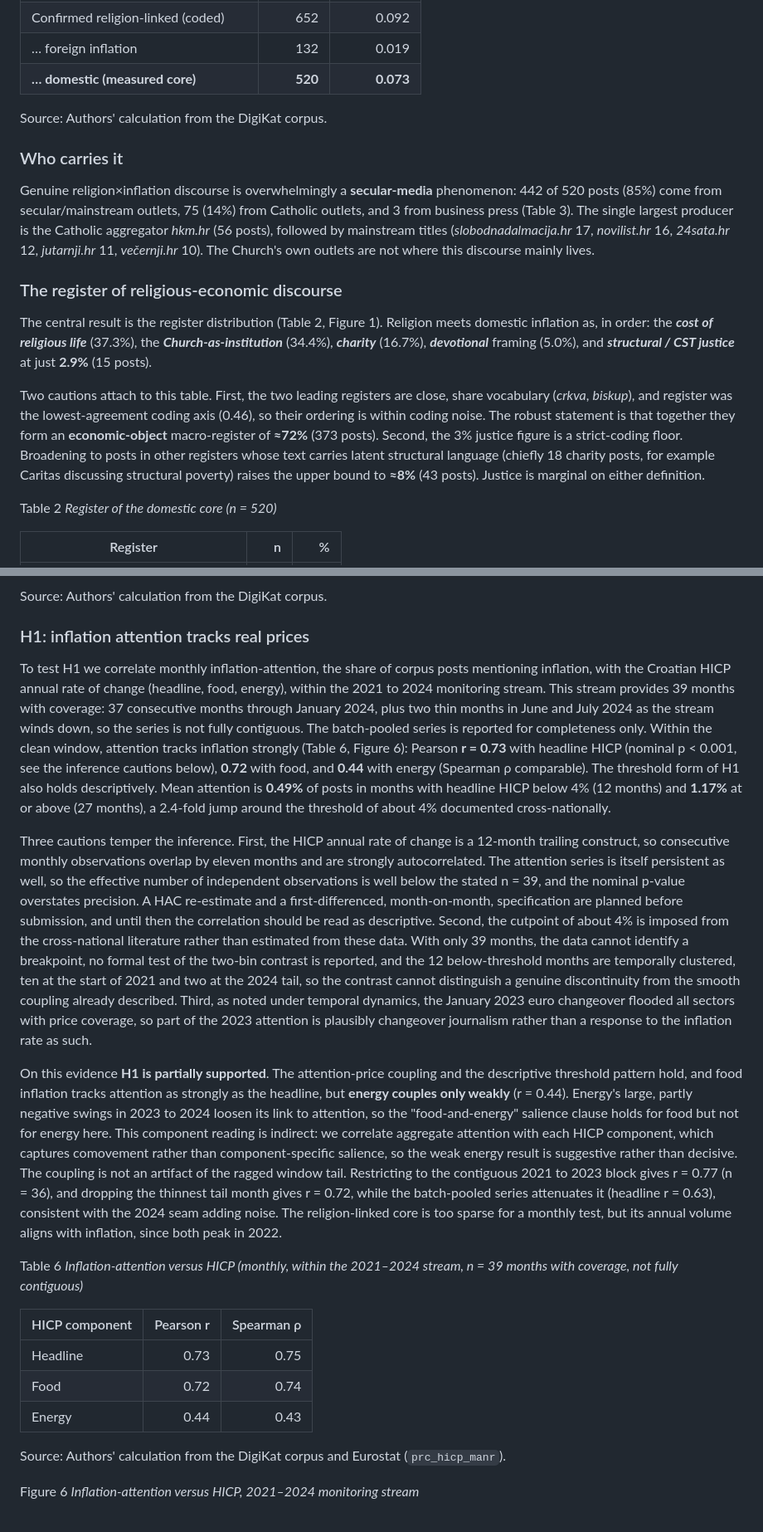
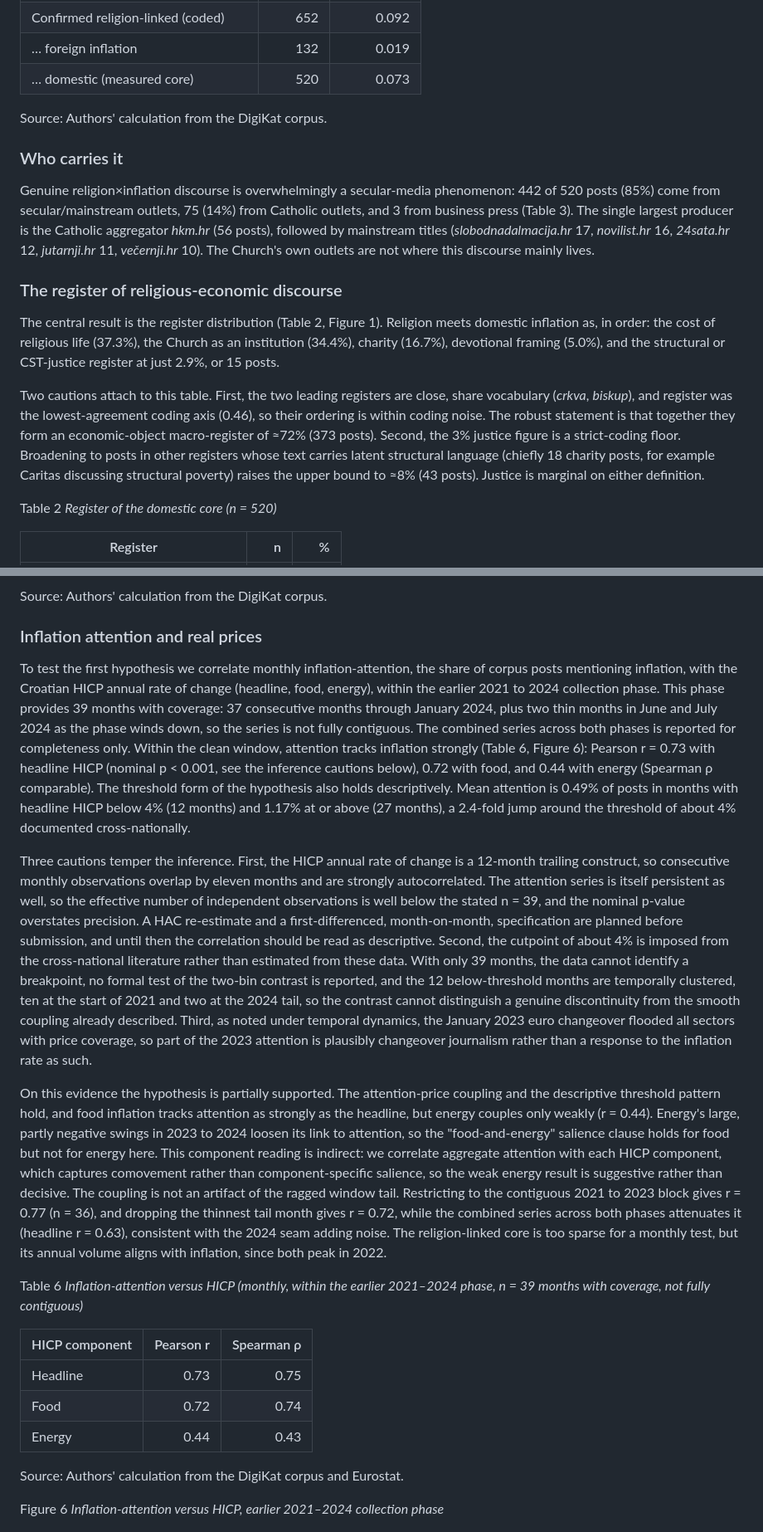
Before and after one commit to lusiki/Katoliq_vs_inflation, a Markdown page: paper/paper.md, 2 parts joined by grey strips. Shown at 83% size. GitHub-like rendering.

```diff
--- a/paper/paper.md
+++ b/paper/paper.md
@@ -187,13 +191,13 @@ Table 1
 | Linked candidates (filter, recall ≈0.89) | 1,450 | 0.204 |
 | Confirmed religion-linked (coded) | 652 | 0.092 |
 | … foreign inflation | 132 | 0.019 |
-| **… domestic (measured core)** | **520** | **0.073** |
+| … domestic (measured core) | 520 | 0.073 |
 
 Source: Authors' calculation from the DigiKat corpus.
 
 ### Who carries it
 
-Genuine religion×inflation discourse is overwhelmingly a **secular-media** phenomenon: 442 of 520 posts (85%)
+Genuine religion×inflation discourse is overwhelmingly a secular-media phenomenon: 442 of 520 posts (85%)
 come from secular/mainstream outlets, 75 (14%) from Catholic outlets, and 3 from business press (Table 3). The
 single largest producer is the Catholic aggregator *hkm.hr* (56 posts), followed by mainstream titles
 (*slobodnadalmacija.hr* 17, *novilist.hr* 16, *24sata.hr* 12, *jutarnji.hr* 11, *večernji.hr* 10). The Church's
@@ -202,15 +206,15 @@ own outlets are not where this discourse mainly lives.
 ### The register of religious-economic discourse
 
 The central result is the register distribution (Table 2, Figure 1). Religion meets domestic inflation as, in
-order: the ***cost of religious life*** (37.3%), the ***Church-as-institution*** (34.4%), ***charity*** (16.7%),
-***devotional*** framing (5.0%), and ***structural / CST justice*** at just **2.9%** (15 posts).
+order: the cost of religious life (37.3%), the Church as an institution (34.4%), charity (16.7%), devotional
+framing (5.0%), and the structural or CST-justice register at just 2.9%, or 15 posts.
 
 Two cautions attach to this table. First, the two leading registers are close, share vocabulary (*crkva*,
 *biskup*), and register was the lowest-agreement coding axis (0.46), so their ordering is within coding noise.
-The robust statement is that together they form an **economic-object** macro-register of **≈72%** (373 posts).
+The robust statement is that together they form an economic-object macro-register of ≈72% (373 posts).
 Second, the 3% justice figure is a strict-coding floor. Broadening to posts in other registers whose text
 carries latent structural language (chiefly 18 charity posts, for example Caritas discussing structural
-poverty) raises the upper bound to **≈8%** (43 posts). Justice is marginal on either definition.
+poverty) raises the upper bound to ≈8% (43 posts). Justice is marginal on either definition.
 
 Table 2
 *Register of the domestic core (n = 520)*
@@ -353,17 +357,18 @@ Figure 5
 
 Source: Authors' calculation from the DigiKat corpus.
 
-### H1: inflation attention tracks real prices
+### Inflation attention and real prices
 
-To test H1 we correlate monthly inflation-attention, the share of corpus posts mentioning inflation, with the
-Croatian HICP annual rate of change (headline, food, energy), within the 2021 to 2024 monitoring stream. This
-stream provides 39 months with coverage: 37 consecutive months through January 2024, plus two thin months in
-June and July 2024 as the stream winds down, so the series is not fully contiguous. The batch-pooled series is
-reported for completeness only. Within the clean window, attention tracks inflation strongly (Table 6, Figure
-6): Pearson **r = 0.73** with headline HICP (nominal p < 0.001, see the inference cautions below), **0.72** with
-food, and **0.44** with energy (Spearman ρ comparable). The threshold form of H1 also holds descriptively. Mean
-attention is **0.49%** of posts in months with headline HICP below 4% (12 months) and **1.17%** at or above (27
-months), a 2.4-fold jump around the threshold of about 4% documented cross-nationally.
+To test the first hypothesis we correlate monthly inflation-attention, the share of corpus posts mentioning
+inflation, with the Croatian HICP annual rate of change (headline, food, energy), within the earlier 2021 to
+2024 collection phase. This phase provides 39 months with coverage: 37 consecutive months through January 2024,
+plus two thin months in June and July 2024 as the phase winds down, so the series is not fully contiguous. The
+combined series across both phases is reported for completeness only. Within the clean window, attention tracks
+inflation strongly (Table 6, Figure 6): Pearson r = 0.73 with headline HICP (nominal p < 0.001, see the
+inference cautions below), 0.72 with food, and 0.44 with energy (Spearman ρ comparable). The threshold form of
+the hypothesis also holds descriptively. Mean attention is 0.49% of posts in months with headline HICP below 4%
+(12 months) and 1.17% at or above (27 months), a 2.4-fold jump around the threshold of about 4% documented
+cross-nationally.
 
 Three cautions temper the inference. First, the HICP annual rate of change is a 12-month trailing construct, so
 consecutive monthly observations overlap by eleven months and are strongly autocorrelated. The attention series
@@ -378,19 +383,19 @@ described. Third, as noted under temporal dynamics, the January 2023 euro change
 price coverage, so part of the 2023 attention is plausibly changeover journalism rather than a response to the
 inflation rate as such.
 
-On this evidence **H1 is partially supported**. The attention-price coupling and the descriptive threshold
-pattern hold, and food inflation tracks attention as strongly as the headline, but **energy couples only
-weakly** (r = 0.44). Energy's large, partly negative swings in 2023 to 2024 loosen its link to attention, so
+On this evidence the hypothesis is partially supported. The attention-price coupling and the descriptive
+threshold pattern hold, and food inflation tracks attention as strongly as the headline, but energy couples
+only weakly (r = 0.44). Energy's large, partly negative swings in 2023 to 2024 loosen its link to attention, so
 the "food-and-energy" salience clause holds for food but not for energy here. This component reading is
 indirect: we correlate aggregate attention with each HICP component, which captures comovement rather than
 component-specific salience, so the weak energy result is suggestive rather than decisive. The coupling is not
 an artifact of the ragged window tail. Restricting to the contiguous 2021 to 2023 block gives r = 0.77 (n = 36),
-and dropping the thinnest tail month gives r = 0.72, while the batch-pooled series attenuates it (headline
-r = 0.63), consistent with the 2024 seam adding noise. The religion-linked core is too sparse for a monthly
-test, but its annual volume aligns with inflation, since both peak in 2022.
+and dropping the thinnest tail month gives r = 0.72, while the combined series across both phases attenuates it
+(headline r = 0.63), consistent with the 2024 seam adding noise. The religion-linked core is too sparse for a
+monthly test, but its annual volume aligns with inflation, since both peak in 2022.
 
 Table 6
-*Inflation-attention versus HICP (monthly, within the 2021–2024 stream, n = 39 months with coverage, not fully contiguous)*
+*Inflation-attention versus HICP (monthly, within the earlier 2021–2024 phase, n = 39 months with coverage, not fully contiguous)*
 
 | HICP component | Pearson r | Spearman ρ |
 |---|---:|---:|
@@ -398,10 +403,10 @@ Table 6
 | Food | 0.72 | 0.74 |
 | Energy | 0.44 | 0.43 |
 
-Source: Authors' calculation from the DigiKat corpus and Eurostat (`prc_hicp_manr`).
+Source: Authors' calculation from the DigiKat corpus and Eurostat.
 
 Figure 6
-*Inflation-attention versus HICP, 2021–2024 monitoring stream*
+*Inflation-attention versus HICP, earlier 2021–2024 collection phase*
 
 ![Figure 6](../output/figures/h1_attention_vs_hicp.png)
 
```
Also changed, not shown: other parts of paper/paper.md (+106 -98 lines), output/figures/coded_core_by_stream.png, 4 other files.
